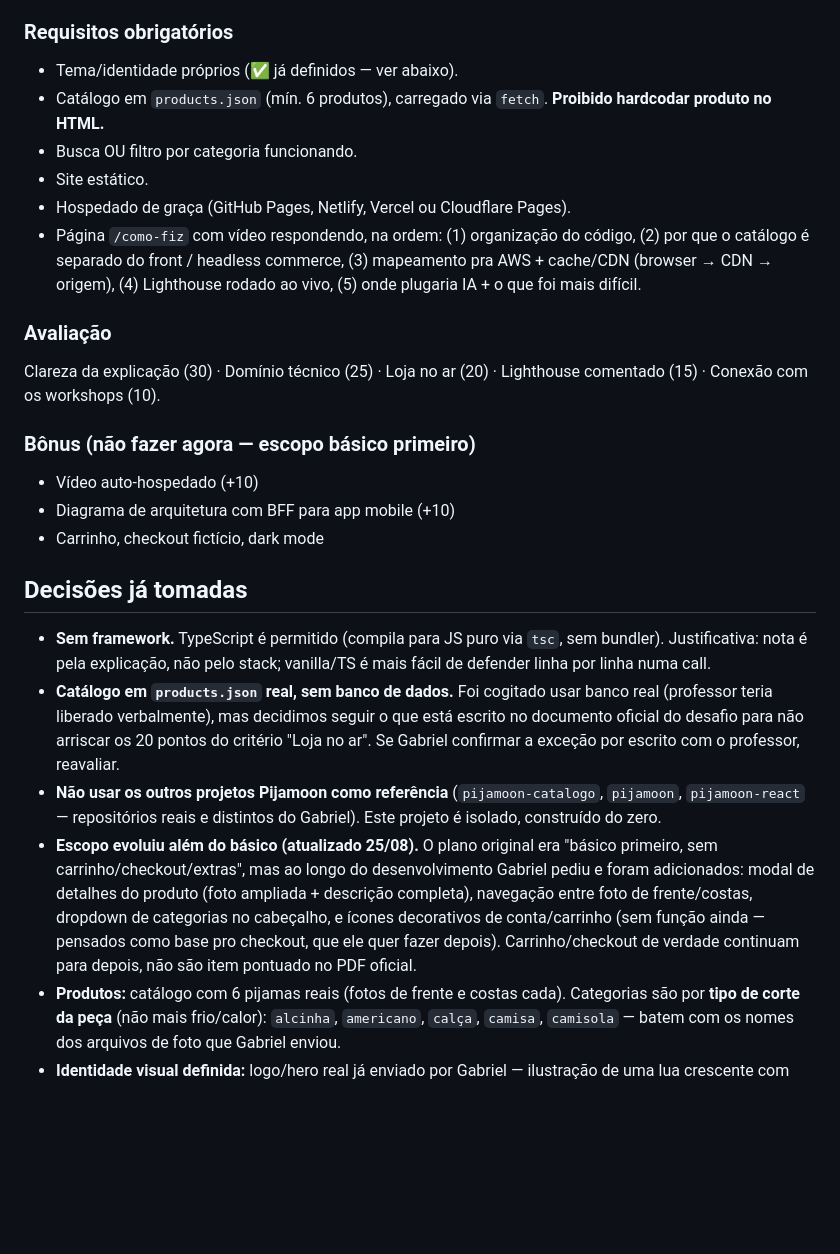
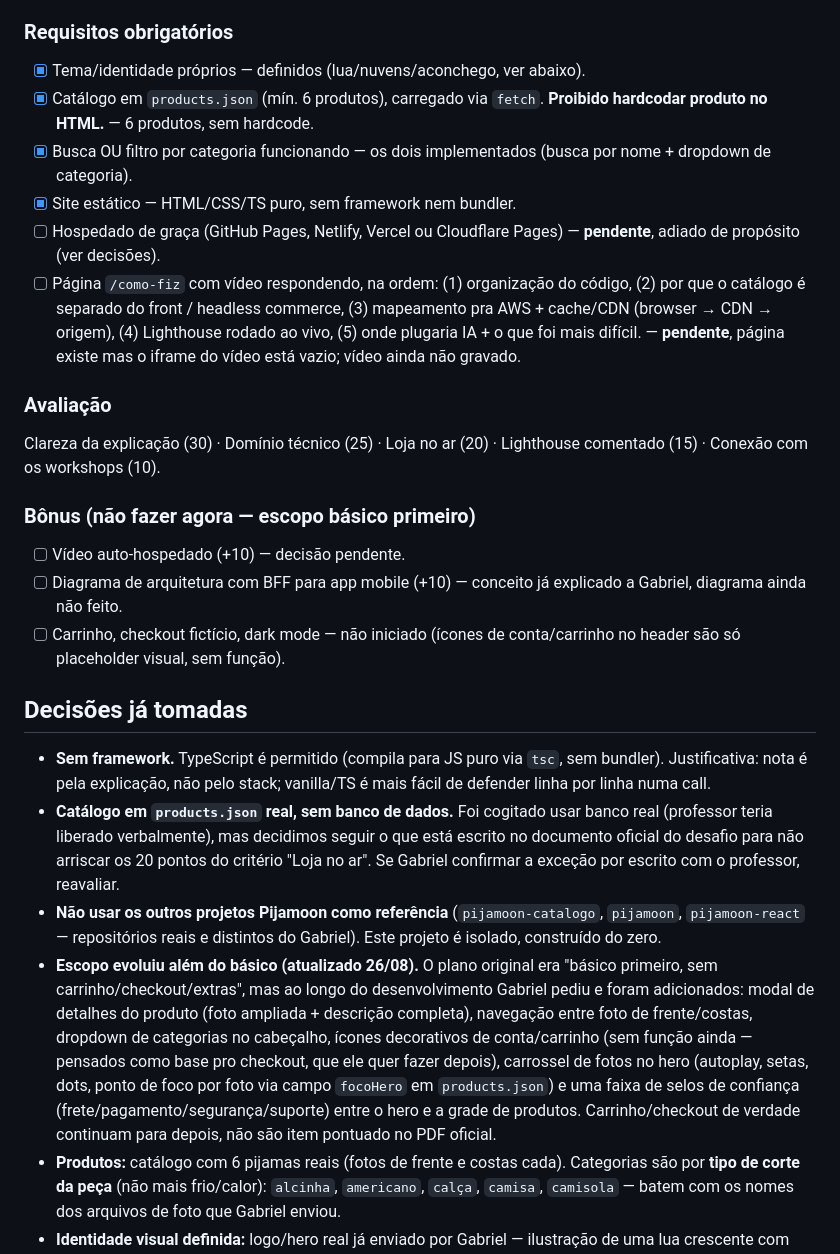
Before and after one commit to gamaral203/Pijamoon-Bootcamp, a Markdown page: PROJETO.md, the part around one of its changes. Drawn GitHub-style; blank space fills up the shorter version.

Commit message:
docs: atualiza PROJETO.md com carrossel do hero, faixa de confianca e fix do catalogo

```diff
--- a/PROJETO.md
+++ b/PROJETO.md
@@ -9,27 +9,27 @@ Notas de alinhamento entre Gabriel e Claude. Se a conversa for perdida (troca de
 - Individual. Depois da entrega: call de 10 min com 2-3 perguntas sobre o código.
 
 ### Requisitos obrigatórios
-- Tema/identidade próprios (✅ já definidos — ver abaixo).
-- Catálogo em `products.json` (mín. 6 produtos), carregado via `fetch`. **Proibido hardcodar produto no HTML.**
-- Busca OU filtro por categoria funcionando.
-- Site estático.
-- Hospedado de graça (GitHub Pages, Netlify, Vercel ou Cloudflare Pages).
-- Página `/como-fiz` com vídeo respondendo, na ordem: (1) organização do código, (2) por que o catálogo é separado do front / headless commerce, (3) mapeamento pra AWS + cache/CDN (browser → CDN → origem), (4) Lighthouse rodado ao vivo, (5) onde plugaria IA + o que foi mais difícil.
+- [x] Tema/identidade próprios — definidos (lua/nuvens/aconchego, ver abaixo).
+- [x] Catálogo em `products.json` (mín. 6 produtos), carregado via `fetch`. **Proibido hardcodar produto no HTML.** — 6 produtos, sem hardcode.
+- [x] Busca OU filtro por categoria funcionando — os dois implementados (busca por nome + dropdown de categoria).
+- [x] Site estático — HTML/CSS/TS puro, sem framework nem bundler.
+- [ ] Hospedado de graça (GitHub Pages, Netlify, Vercel ou Cloudflare Pages) — **pendente**, adiado de propósito (ver decisões).
+- [ ] Página `/como-fiz` com vídeo respondendo, na ordem: (1) organização do código, (2) por que o catálogo é separado do front / headless commerce, (3) mapeamento pra AWS + cache/CDN (browser → CDN → origem), (4) Lighthouse rodado ao vivo, (5) onde plugaria IA + o que foi mais difícil. — **pendente**, página existe mas o iframe do vídeo está vazio; vídeo ainda não gravado.
 
 ### Avaliação
 Clareza da explicação (30) · Domínio técnico (25) · Loja no ar (20) · Lighthouse comentado (15) · Conexão com os workshops (10).
 
 ### Bônus (não fazer agora — escopo básico primeiro)
-- Vídeo auto-hospedado (+10)
-- Diagrama de arquitetura com BFF para app mobile (+10)
-- Carrinho, checkout fictício, dark mode
+- [ ] Vídeo auto-hospedado (+10) — decisão pendente.
+- [ ] Diagrama de arquitetura com BFF para app mobile (+10) — conceito já explicado a Gabriel, diagrama ainda não feito.
+- [ ] Carrinho, checkout fictício, dark mode — não iniciado (ícones de conta/carrinho no header são só placeholder visual, sem função).
 
 ## Decisões já tomadas
 
 - **Sem framework.** TypeScript é permitido (compila para JS puro via `tsc`, sem bundler). Justificativa: nota é pela explicação, não pelo stack; vanilla/TS é mais fácil de defender linha por linha numa call.
 - **Catálogo em `products.json` real, sem banco de dados.** Foi cogitado usar banco real (professor teria liberado verbalmente), mas decidimos seguir o que está escrito no documento oficial do desafio para não arriscar os 20 pontos do critério "Loja no ar". Se Gabriel confirmar a exceção por escrito com o professor, reavaliar.
 - **Não usar os outros projetos Pijamoon como referência** (`pijamoon-catalogo`, `pijamoon`, `pijamoon-react` — repositórios reais e distintos do Gabriel). Este projeto é isolado, construído do zero.
-- **Escopo evoluiu além do básico (atualizado 25/08).** O plano original era "básico primeiro, sem carrinho/checkout/extras", mas ao longo do desenvolvimento Gabriel pediu e foram adicionados: modal de detalhes do produto (foto ampliada + descrição completa), navegação entre foto de frente/costas, dropdown de categorias no cabeçalho, e ícones decorativos de conta/carrinho (sem função ainda — pensados como base pro checkout, que ele quer fazer depois). Carrinho/checkout de verdade continuam para depois, não são item pontuado no PDF oficial.
+- **Escopo evoluiu além do básico (atualizado 26/08).** O plano original era "básico primeiro, sem carrinho/checkout/extras", mas ao longo do desenvolvimento Gabriel pediu e foram adicionados: modal de detalhes do produto (foto ampliada + descrição completa), navegação entre foto de frente/costas, dropdown de categorias no cabeçalho, ícones decorativos de conta/carrinho (sem função ainda — pensados como base pro checkout, que ele quer fazer depois), carrossel de fotos no hero (autoplay, setas, dots, ponto de foco por foto via campo `focoHero` em `products.json`) e uma faixa de selos de confiança (frete/pagamento/segurança/suporte) entre o hero e a grade de produtos. Carrinho/checkout de verdade continuam para depois, não são item pontuado no PDF oficial.
 - **Produtos:** catálogo com 6 pijamas reais (fotos de frente e costas cada). Categorias são por **tipo de corte da peça** (não mais frio/calor): `alcinha`, `americano`, `calça`, `camisa`, `camisola` — batem com os nomes dos arquivos de foto que Gabriel enviou.
 - **Identidade visual definida:** logo/hero real já enviado por Gabriel — ilustração de uma lua crescente com rosto dormindo sobre nuvens, estrelas douradas, pantufas, máscara de dormir e xícara de chocolate quente. Clima aconchegante/noturno/sonhador.
   - Paleta aproximada: azul lavanda `#9AAFCC`–`#B8C7E0` (céu), dourado/creme `#E8C878`–`#F0D9A0` (estrelas/lua), branco `#F5F5F2` (nuvens), azul petróleo escuro `#3B5478` (logotipo/texto).
```
Also changed, not shown: other parts of PROJETO.md (+11 -2 lines).
